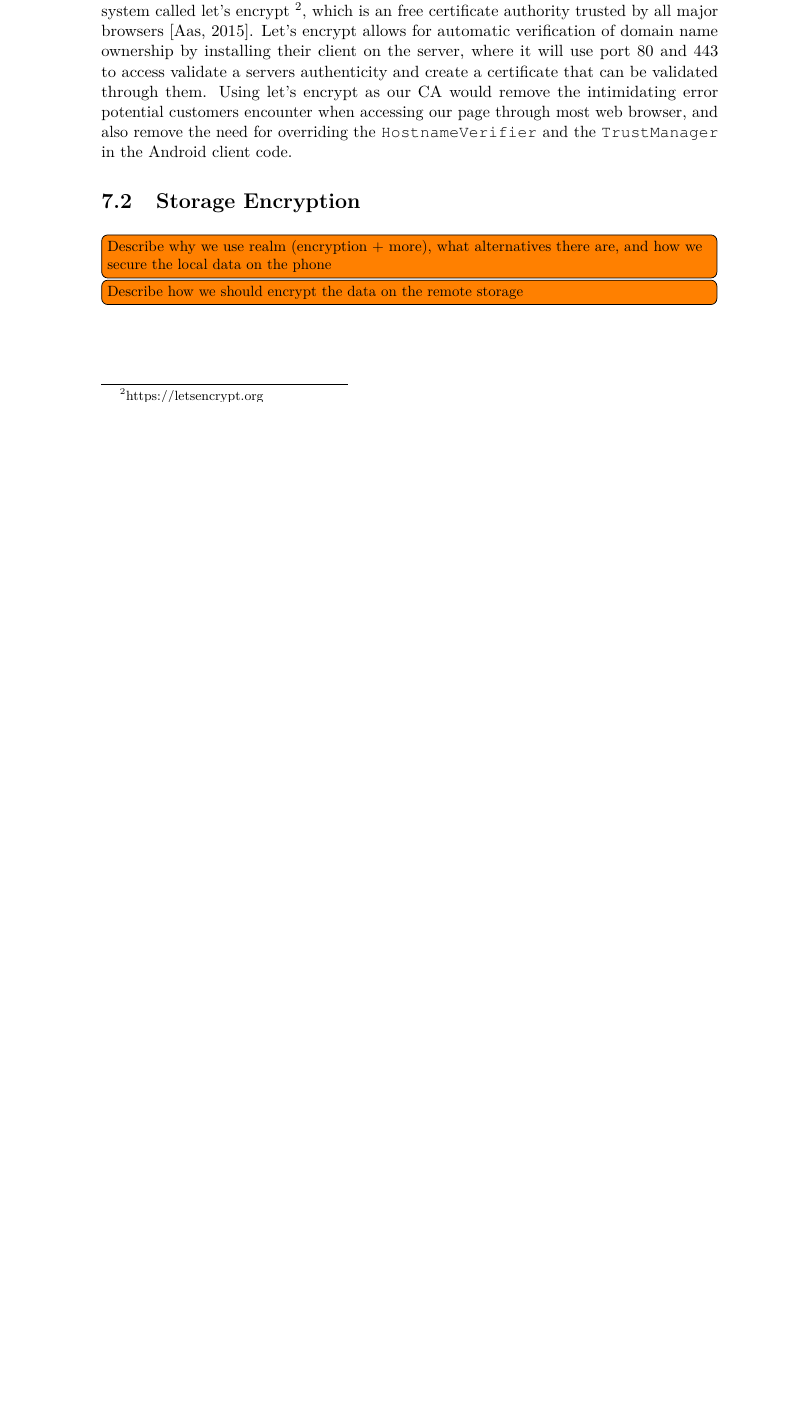
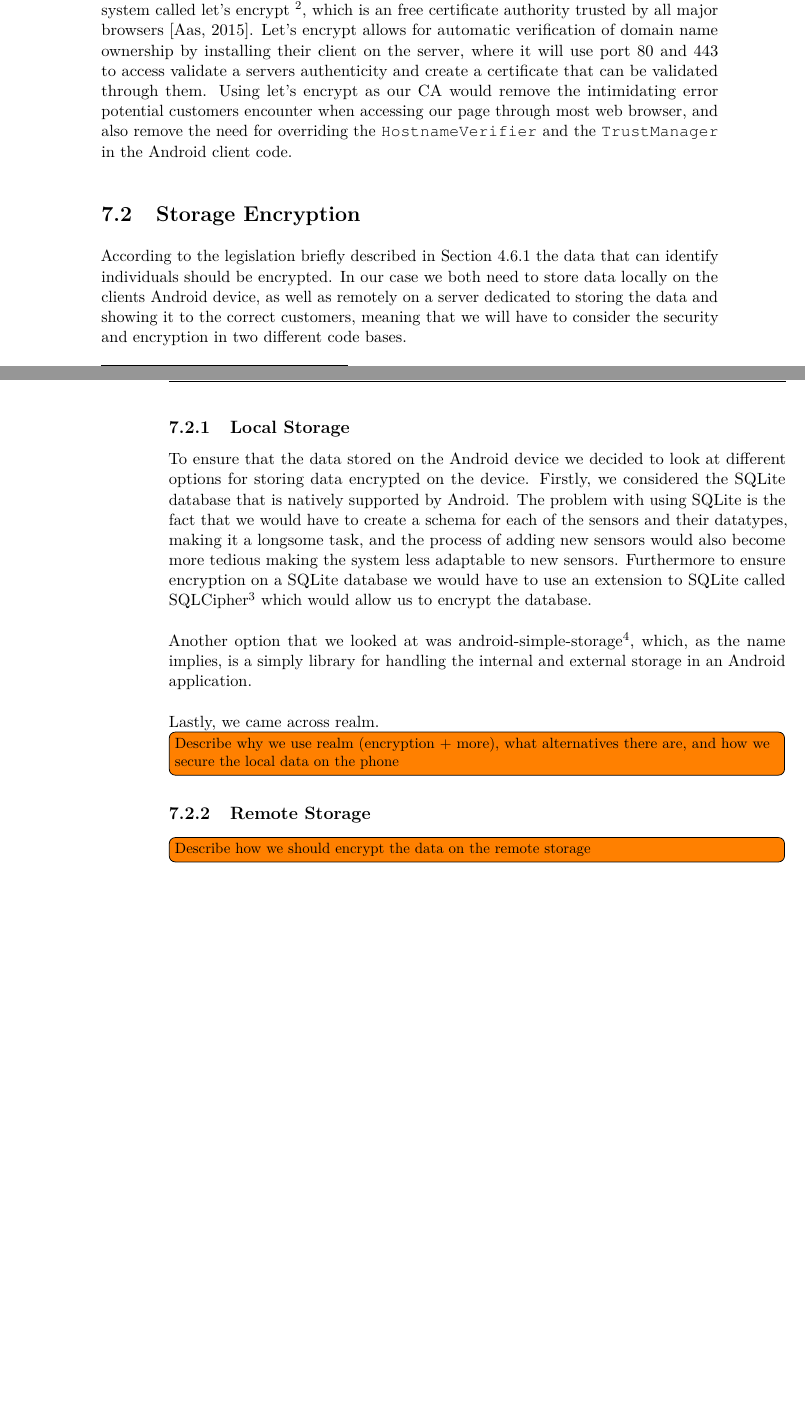
Before and after one commit to Shaderex/SW8-Report, a LaTeX thesis (super_main.tex, which reads content/security/storage_encryption.tex): part of page 42 of 73 before the commit and two parts of pages 42 and 43 of 75 after it, the two joined at a grey line, cut so that both start at the same text, the shorter picture padded with empty space. Compiled offline with pdfLaTeX.

Commit message:
Add more text

```diff
--- a/content/security/storage_encryption.tex
+++ b/content/security/storage_encryption.tex
@@ -2,7 +2,29 @@
 
 \section{Storage Encryption}
 \label{sec:storage_encryption}
+% Skriv om at vi skal gemme data sikkert
+According to the legislation briefly described in \secref{sub:legislation} the data that can identify individuals should be encrypted. In our case we both need to store data locally on the clients Android device, as well as remotely on a server dedicated to storing the data and showing it to the correct customers, meaning that we will have to consider the security and encryption in two different code bases.
+
+\subsection{Local Storage}
+\label{sub:local_storage}
+To ensure that the data stored on the Android device we decided to look at different options for storing data encrypted on the device. Firstly, we considered the SQLite database that is natively supported by Android. The problem with using SQLite is the fact that we would have to create a schema for each of the sensors and their datatypes, making it a longsome task, and the process of adding new sensors would also become more tedious making the system less adaptable to new sensors. Furthermore to ensure encryption on a SQLite database we would have to use an extension to SQLite called SQLCipher\footnote{https://www.zetetic.net/sqlcipher/} which would allow us to encrypt the database.
+\\\\
+Another option that we looked at was android-simple-storage\footnote{https://github.com/sromku/android-simple-storage}, which, as the name implies, is a simply library for handling the internal and external storage in an Android application.
+\\\\
+Lastly, we came across realm.
+% Skriv specifikke regler for on device
+% Skriv om hvilke ting vi har undersøgt
+% Skriv at vi har valgt realm og bruger den
+% Skriv hvordan realm bruges
+% Skriv hvordan vi gemmer sikkert
+% Skriv om problemet med en lokal encryption key
+% Skriv hvordan det er muligt at få en fra serveren, og hvordan det kunne bruges på devicet
+
 
 \todo[inline]{Describe why we use realm (encryption + more), what alternatives there are, and how we secure the local data on the phone}
 
+\subsection{Remote Storage}
+\label{sub:remote_storage}
+
+
 \todo[inline]{Describe how we should encrypt the data on the remote storage}
```
